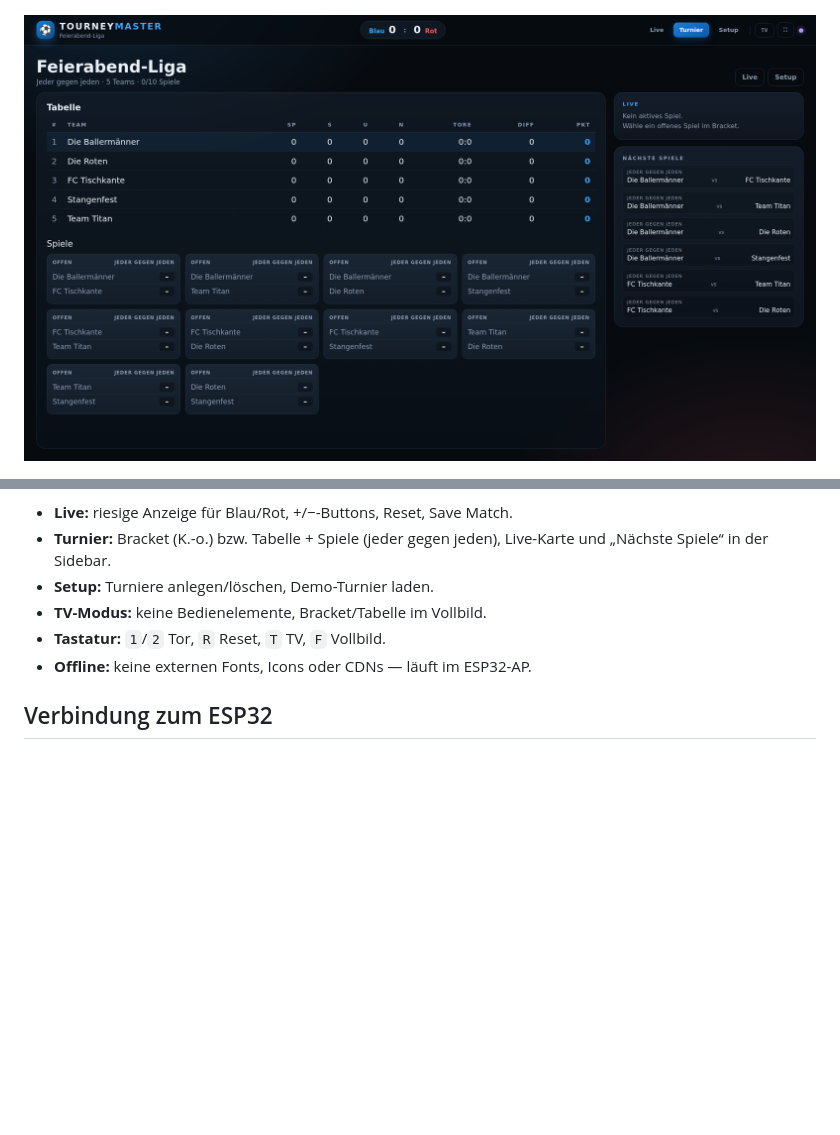
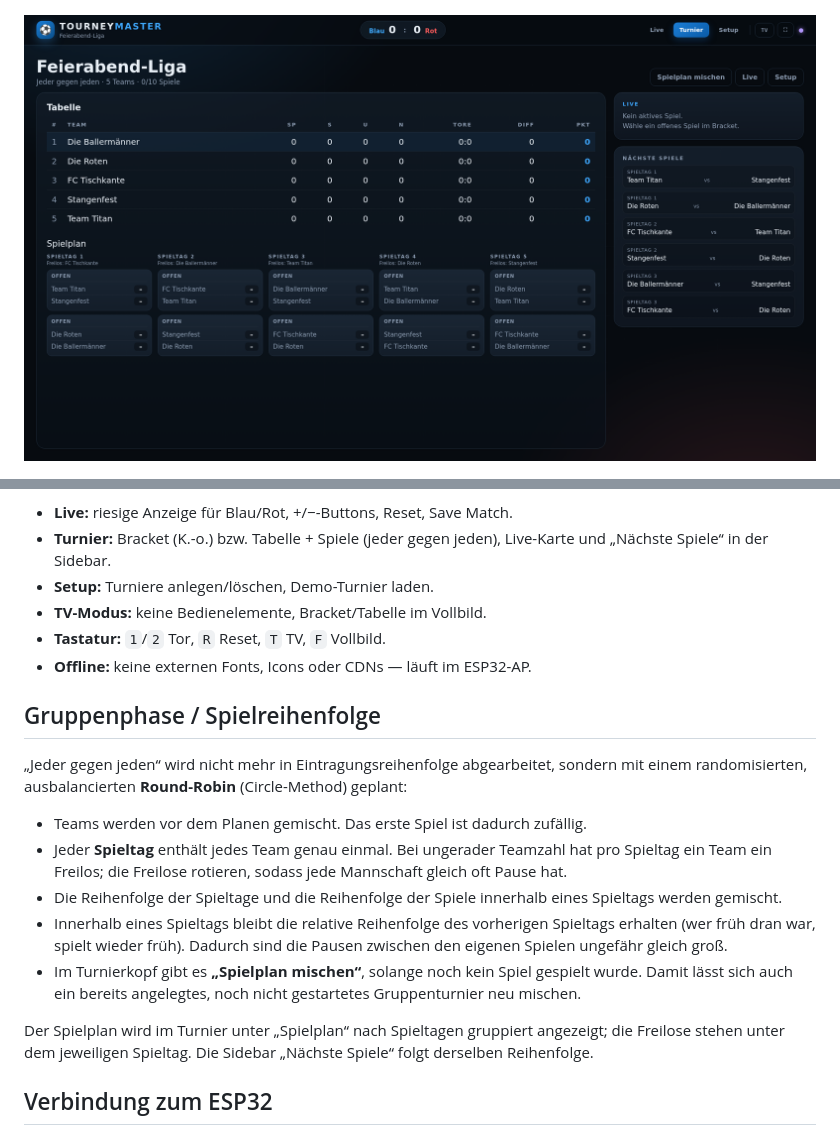
Before and after one commit to JohnGrubba/Drehfussball, a Markdown page: dashboard/README.md, 2 parts joined by grey strips. Drawn GitHub-style; pictures changed too: dashboard/dashboard_seeding.png; blank space fills up the shorter version.

Commit message:
Randomize round-robin seeding schedule with matchdays and byes

```diff
--- a/dashboard/README.md
+++ b/dashboard/README.md
@@ -87,6 +87,29 @@ pio run -t upload          # Firmware mit neuem Dashboard flashen
 - **Tastatur:** `1`/`2` Tor, `R` Reset, `T` TV, `F` Vollbild.
 - **Offline:** keine externen Fonts, Icons oder CDNs — läuft im ESP32-AP.
 
+## Gruppenphase / Spielreihenfolge
+
+„Jeder gegen jeden“ wird nicht mehr in Eintragungsreihenfolge abgearbeitet,
+sondern mit einem randomisierten, ausbalancierten **Round-Robin** (Circle-Method)
+geplant:
+
+- Teams werden vor dem Planen gemischt. Das erste Spiel ist dadurch zufällig.
+- Jeder **Spieltag** enthält jedes Team genau einmal. Bei ungerader Teamzahl
+  hat pro Spieltag ein Team ein Freilos; die Freilose rotieren, sodass jede
+  Mannschaft gleich oft Pause hat.
+- Die Reihenfolge der Spieltage und die Reihenfolge der Spiele innerhalb eines
+  Spieltags werden gemischt.
+- Innerhalb eines Spieltags bleibt die relative Reihenfolge des vorherigen
+  Spieltags erhalten (wer früh dran war, spielt wieder früh). Dadurch sind die
+  Pausen zwischen den eigenen Spielen ungefähr gleich groß.
+- Im Turnierkopf gibt es **„Spielplan mischen“**, solange noch kein Spiel
+  gespielt wurde. Damit lässt sich auch ein bereits angelegtes, noch nicht
+  gestartetes Gruppenturnier neu mischen.
+
+Der Spielplan wird im Turnier unter „Spielplan“ nach Spieltagen gruppiert
+angezeigt; die Freilose stehen unter dem jeweiligen Spieltag. Die Sidebar
+„Nächste Spiele“ folgt derselben Reihenfolge.
+
 ## Verbindung zum ESP32
 
 Das Dashboard verbindet sich mit `ws://<host>/ws`. Auf dem ESP32 ist das
```
Also changed, not shown: README.md (+2 -0 lines), 4 other files.
